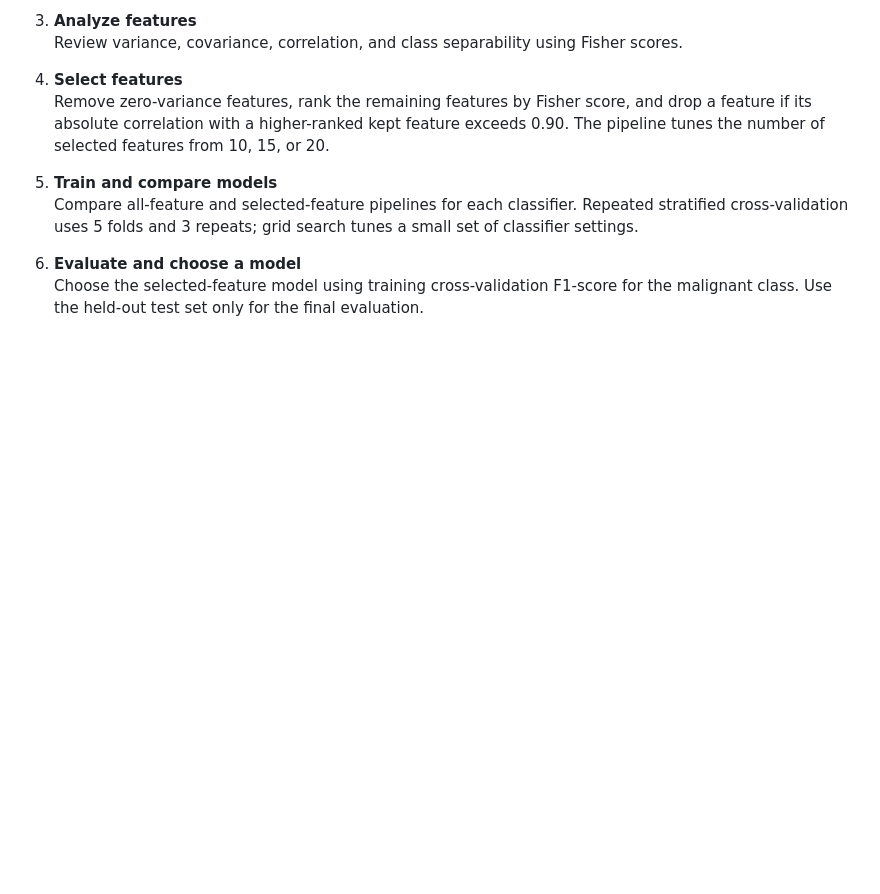
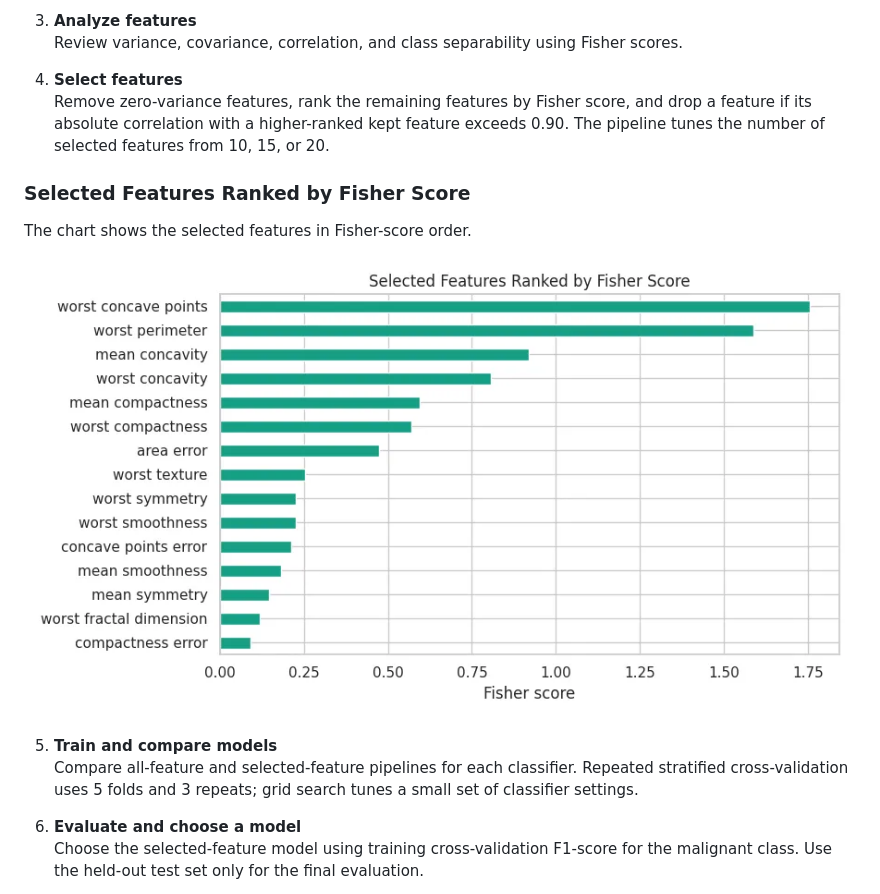
Before and after one commit to LOKESHBOOTU/Statistical-Feature-Selection-for-Classification, a Markdown page: README.md, the part around one of its changes. Drawn GitHub-style; pictures changed too: README_assets/selected_features_fisher_score.png (added); blank space fills up the shorter version.

```diff
--- a/README.md
+++ b/README.md
@@ -101,6 +101,12 @@ On macOS or Linux, activate with `source .venv/bin/activate`. Open `Statistical_
 4. **Select features**
    Remove zero-variance features, rank the remaining features by Fisher score, and drop a feature if its absolute correlation with a higher-ranked kept feature exceeds 0.90. The pipeline tunes the number of selected features from 10, 15, or 20.
 
+### Selected Features Ranked by Fisher Score
+
+The chart shows the selected features in Fisher-score order.
+
+![Selected features ranked by Fisher score](README_assets/selected_features_fisher_score.png)
+
 5. **Train and compare models**
    Compare all-feature and selected-feature pipelines for each classifier. Repeated stratified cross-validation uses 5 folds and 3 repeats; grid search tunes a small set of classifier settings.
 
```
Also changed, not shown: other parts of README.md (+9 -1 lines), README_assets/final_test_results_confusion_matrix.png (added), README_assets/test_accuracy_before_after_selection.png (added).
